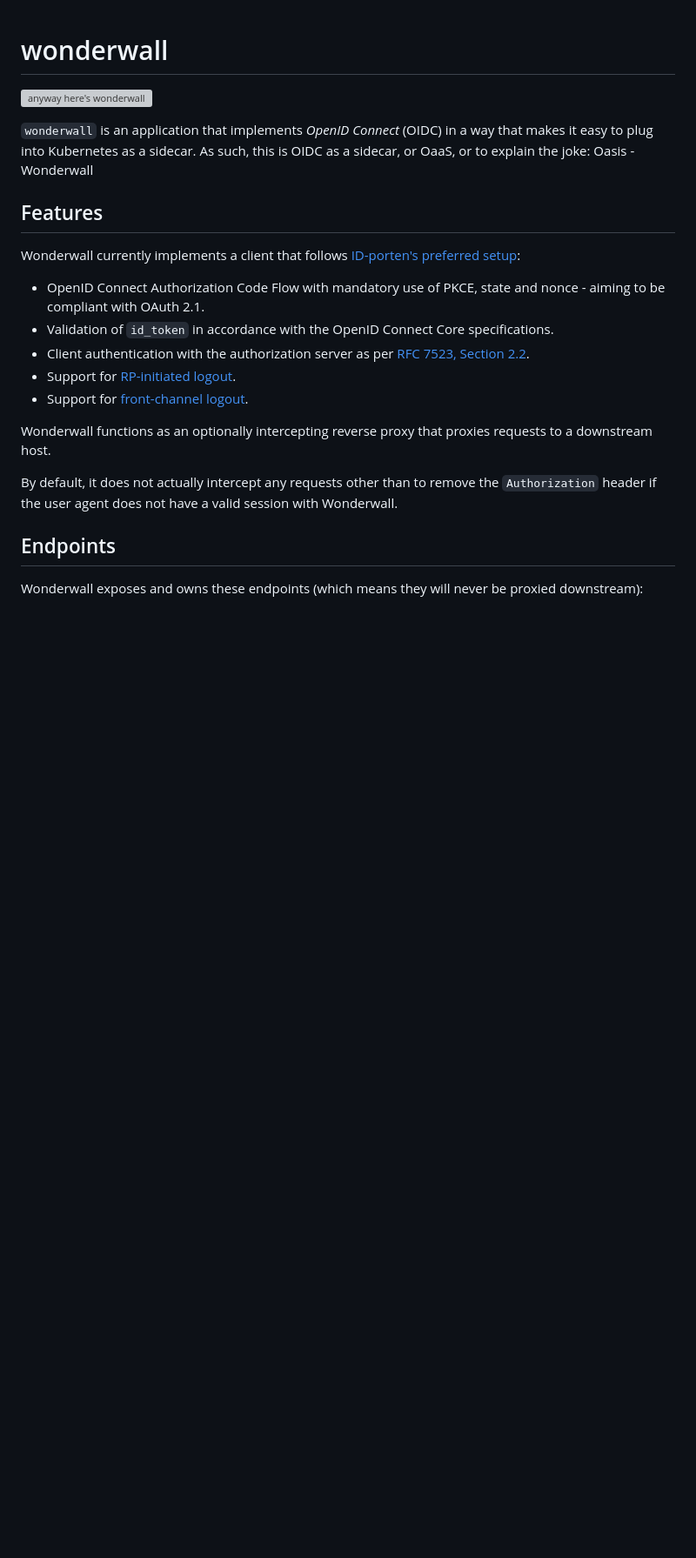
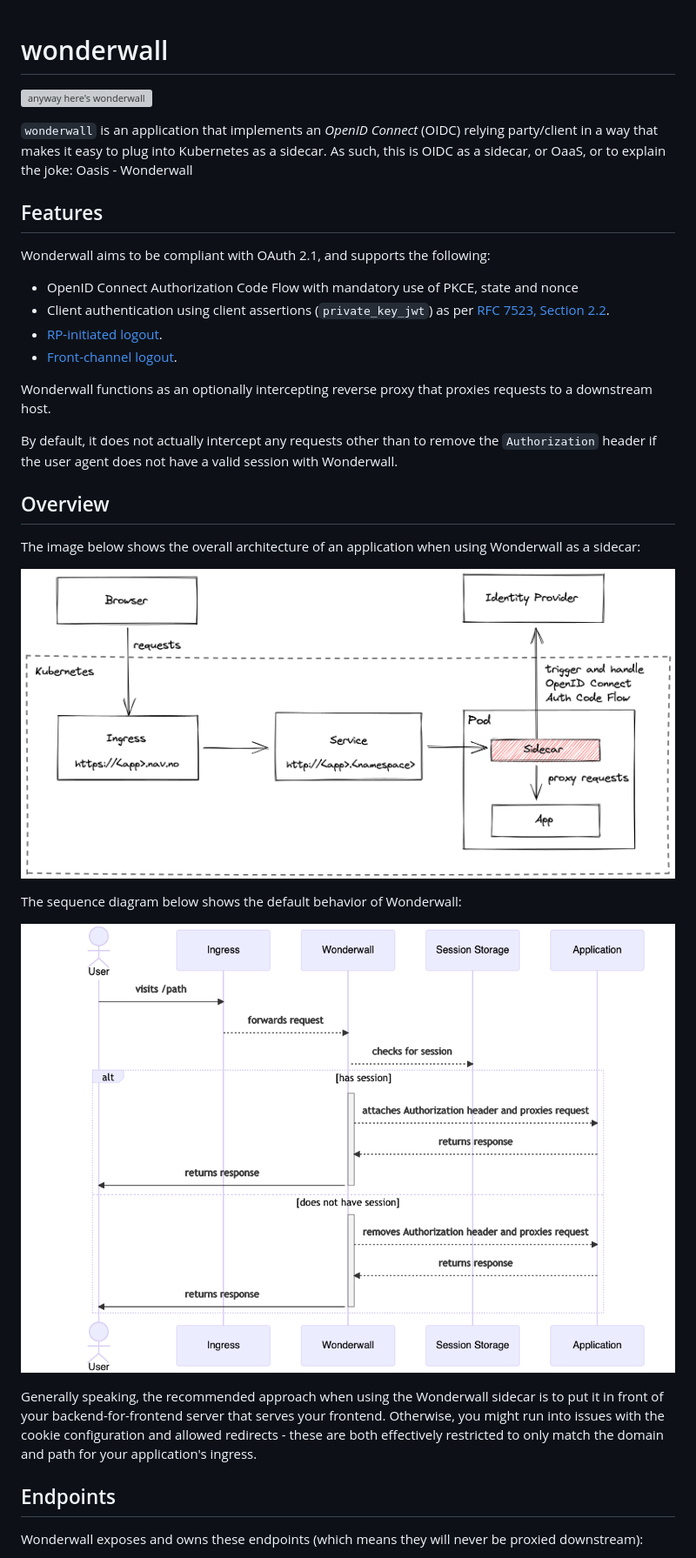
Before and after one commit to nais/wonderwall, a Markdown page: README.md, the part around one of its changes. Shown at 87% size. Drawn GitHub-style; pictures changed too: docs/assets/wonderwall-architecture.png (added), docs/assets/wonderwall-sequence.png (added); blank space fills up the shorter version; grey boxes are pictures that could not be loaded.

Commit message:
docs: minor cleanups, add overview with diagrams

```diff
--- a/README.md
+++ b/README.md
@@ -2,27 +2,40 @@
 
 ![anyway here's wonderwall](https://i.imgur.com/NhRLEej.png)
 
-`wonderwall` is an application that implements _OpenID Connect_ (OIDC) in a way that makes it easy to plug into
-Kubernetes as a sidecar. As such, this is OIDC as a sidecar, or OaaS, or to explain the joke: Oasis - Wonderwall
+`wonderwall` is an application that implements an _OpenID Connect_ (OIDC) relying party/client in a way that makes it
+easy to plug into Kubernetes as a sidecar. As such, this is OIDC as a sidecar, or OaaS, or to explain the joke:
+Oasis - Wonderwall
 
 ## Features
 
-Wonderwall currently implements a client that
-follows [ID-porten's preferred setup](https://docs.digdir.no/oidc_guide_idporten.html):
+Wonderwall aims to be compliant with OAuth 2.1, and supports the following:
 
-- OpenID Connect Authorization Code Flow with mandatory use of PKCE, state and nonce - aiming to be compliant with OAuth
-  2.1.
-- Validation of `id_token` in accordance with the OpenID Connect Core specifications.
-- Client authentication with the authorization server as
+- OpenID Connect Authorization Code Flow with mandatory use of PKCE, state and nonce
+- Client authentication using client assertions (`private_key_jwt`) as
   per [RFC 7523, Section 2.2](https://datatracker.ietf.org/doc/html/rfc7523).
-- Support for [RP-initiated logout](https://openid.net/specs/openid-connect-rpinitiated-1_0.html).
-- Support for [front-channel logout](https://openid.net/specs/openid-connect-frontchannel-1_0.html).
+- [RP-initiated logout](https://openid.net/specs/openid-connect-rpinitiated-1_0.html).
+- [Front-channel logout](https://openid.net/specs/openid-connect-frontchannel-1_0.html).
 
 Wonderwall functions as an optionally intercepting reverse proxy that proxies requests to a downstream host.
 
 By default, it does not actually intercept any requests other than to remove the `Authorization` header if the user
 agent does not have a valid session with Wonderwall.
 
+## Overview
+
+The image below shows the overall architecture of an application when using Wonderwall as a sidecar:
+
+![Wonderwall architecture](docs/assets/wonderwall-architecture.png)
+
+The sequence diagram below shows the default behavior of Wonderwall:
+
+![Wonderwall sequence diagram](docs/assets/wonderwall-sequence.png)
+
+Generally speaking, the recommended approach when using the Wonderwall sidecar is to put it in front of
+your backend-for-frontend server that serves your frontend. Otherwise, you might run into issues with the cookie
+configuration and allowed redirects - these are both effectively restricted to only match the domain and path for your
+application's ingress.
+
 ## Endpoints
 
 Wonderwall exposes and owns these endpoints (which means they will never be proxied downstream):
```
Also changed, not shown: other parts of README.md (+19 -9 lines).
